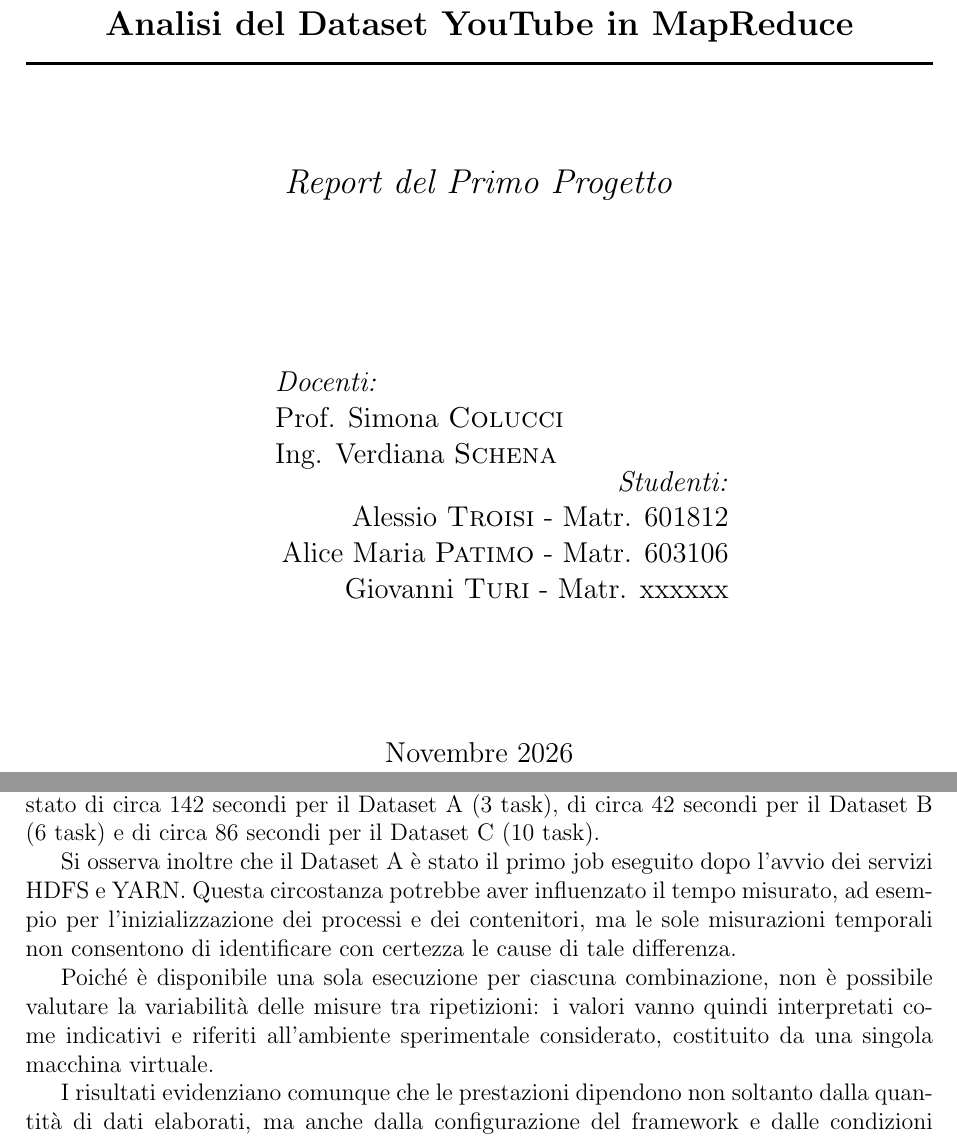
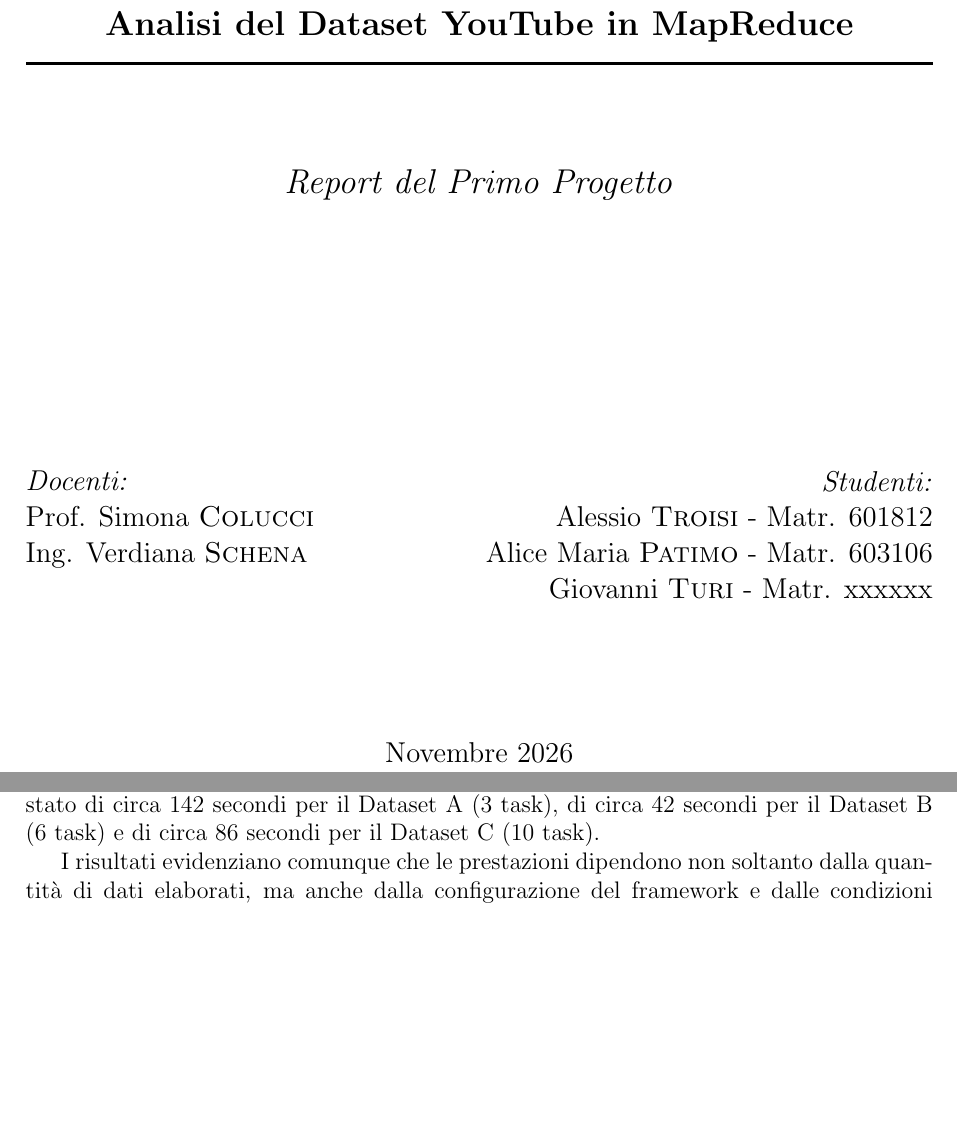
Before and after one commit to alexyo02/ciao-hadoop, a LaTeX document (Esonero_Big_Data_Gruppo_3/Esonero_Big_Data_Gruppo_3.tex): two parts of pages 1 and 13 of 24, joined at a grey line, cut so that both start at the same text, the shorter picture padded with empty space. Compiled offline with pdfLaTeX.

Commit message:
fix destra e sinistra

```diff
--- a/Esonero_Big_Data_Gruppo_3/Esonero_Big_Data_Gruppo_3.tex
+++ b/Esonero_Big_Data_Gruppo_3/Esonero_Big_Data_Gruppo_3.tex
@@ -32,16 +32,21 @@
     \vfill
 
     % Sezione inferiore: Docenti a sx, Studenti a dx
-    \begin{minipage}{0.45\textwidth}
-        \begin{flushleft} \large
+\noindent
+\begin{minipage}[t]{0.40\textwidth}
+    \vspace{0pt}
+    \begin{flushleft}
+        \large
         \emph{Docenti:}\\
         Prof. Simona \textsc{Colucci}\\
         Ing. Verdiana \textsc{Schena}
     \end{flushleft}
 \end{minipage}
 \hfill
-    \begin{minipage}{0.55\textwidth}
-        \begin{flushright} \large
+\begin{minipage}[t]{0.55\textwidth}
+    \vspace{0pt}
+    \begin{flushright}
+        \large
         \emph{Studenti:}\\
         Alessio \textsc{Troisi} - Matr. 601812\\
         Alice Maria \textsc{Patimo} - Matr. 603106\\
@@ -777,23 +782,6 @@
 (6 task) e di circa 86 secondi per il Dataset C
 (10 task).
 
-Si osserva inoltre che il Dataset A è stato
-il primo job eseguito dopo l'avvio dei servizi
-HDFS e YARN.
-Questa circostanza potrebbe aver influenzato
-il tempo misurato, ad esempio per
-l'inizializzazione dei processi e dei contenitori,
-ma le sole misurazioni temporali non consentono
-di identificare con certezza le cause di tale differenza.
-
-Poiché è disponibile una sola esecuzione
-per ciascuna combinazione, non è possibile
-valutare la variabilità delle misure
-tra ripetizioni: i valori vanno quindi interpretati
-come indicativi e riferiti all'ambiente sperimentale
-considerato, costituito da una singola
-macchina virtuale.
-
 I risultati evidenziano comunque che
 le prestazioni dipendono non soltanto
 dalla quantità di dati elaborati,
```
Also changed, not shown: Esonero_Big_Data_Gruppo_3/Esonero_Big_Data_Gruppo_3.pdf, 4 other files. Lines whose indentation alone changed are shown as unchanged.
